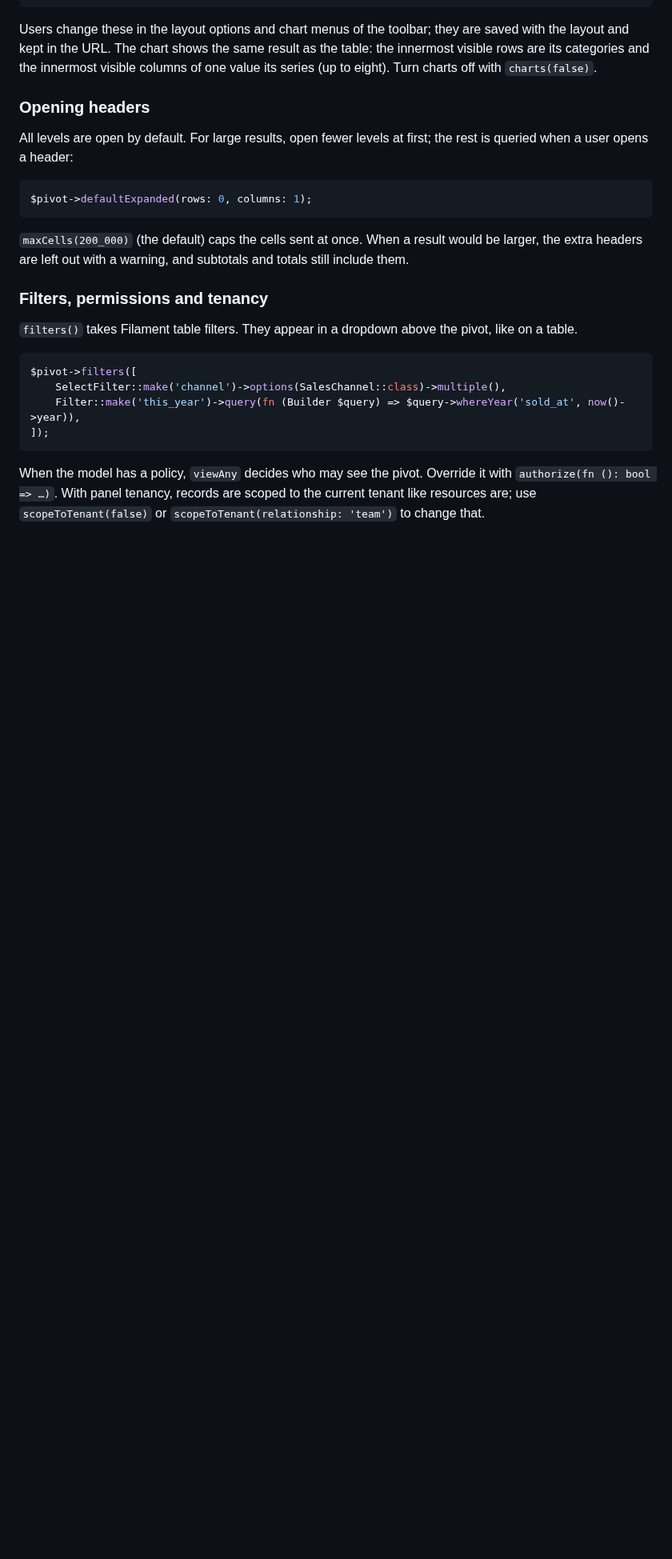
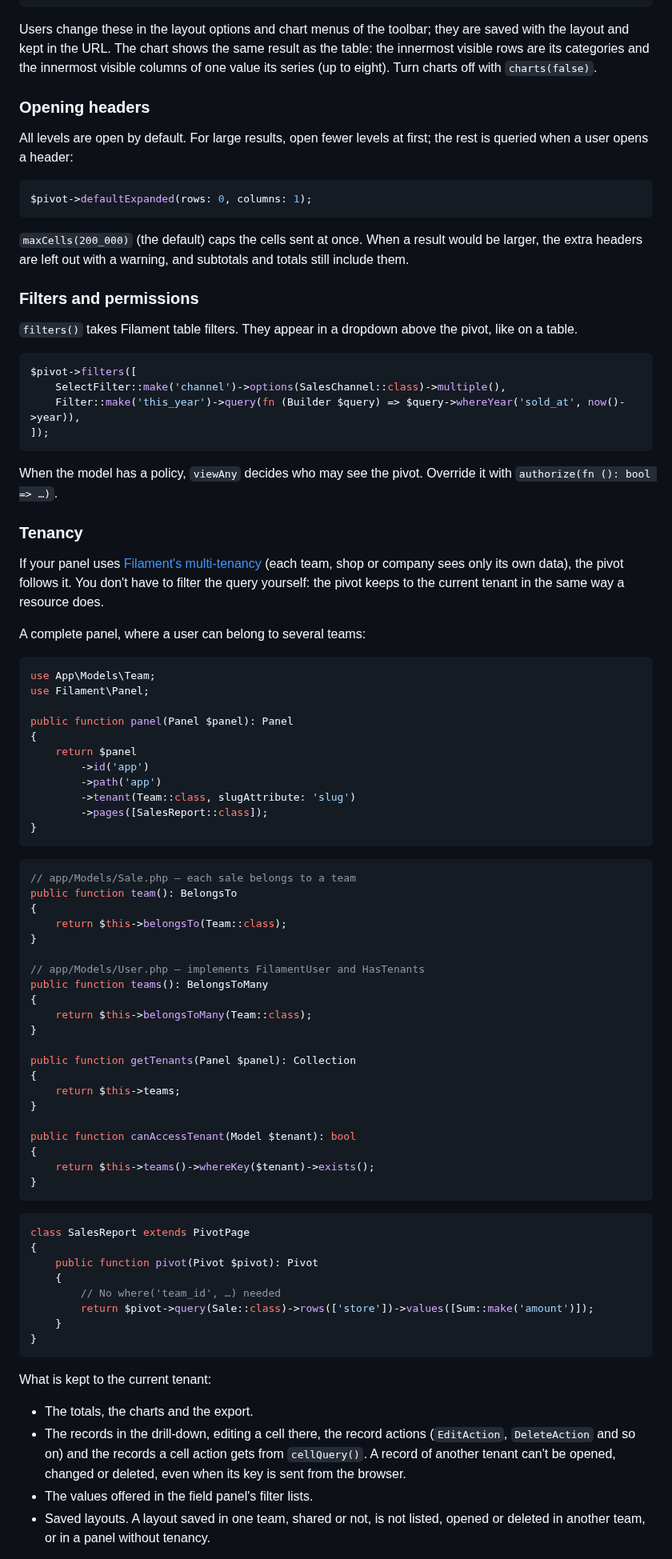
Before and after one commit to qalainau-labs/filament-warp-pivot-docs, a Markdown page: README.md, the part around one of its changes. Shown at 80% size. GitHub-like rendering; blank space fills up the shorter version.

````diff
--- a/README.md
+++ b/README.md
@@ -287,7 +287,7 @@ $pivot->defaultExpanded(rows: 0, columns: 1);
 
 `maxCells(200_000)` (the default) caps the cells sent at once. When a result would be larger, the extra headers are left out with a warning, and subtotals and totals still include them.
 
-### Filters, permissions and tenancy
+### Filters and permissions
 
 `filters()` takes Filament table filters. They appear in a dropdown above the pivot, like on a table.
 
@@ -298,4 +298,67 @@ $pivot->filters([
 ]);
 ```
 
-When the model has a policy, `viewAny` decides who may see the pivot. Override it with `authorize(fn (): bool => …)`. With panel tenancy, records are scoped to the current tenant like resources are; use `scopeToTenant(false)` or `scopeToTenant(relationship: 'team')` to change that.
+When the model has a policy, `viewAny` decides who may see the pivot. Override it with `authorize(fn (): bool => …)`.
+
+### Tenancy
+
+If your panel uses [Filament's multi-tenancy](https://filamentphp.com/docs/users/tenancy) (each team, shop or company sees only its own data), the pivot follows it. You don't have to filter the query yourself: the pivot keeps to the current tenant in the same way a resource does.
+
+A complete panel, where a user can belong to several teams:
+
+```php
+use App\Models\Team;
+use Filament\Panel;
+
+public function panel(Panel $panel): Panel
+{
+    return $panel
+        ->id('app')
+        ->path('app')
+        ->tenant(Team::class, slugAttribute: 'slug')
+        ->pages([SalesReport::class]);
+}
+```
+
+```php
+// app/Models/Sale.php — each sale belongs to a team
+public function team(): BelongsTo
+{
+    return $this->belongsTo(Team::class);
+}
+
+// app/Models/User.php — implements FilamentUser and HasTenants
+public function teams(): BelongsToMany
+{
+    return $this->belongsToMany(Team::class);
+}
+
+public function getTenants(Panel $panel): Collection
+{
+    return $this->teams;
+}
+
+public function canAccessTenant(Model $tenant): bool
+{
+    return $this->teams()->whereKey($tenant)->exists();
+}
+```
+
+```php
+class SalesReport extends PivotPage
+{
+    public function pivot(Pivot $pivot): Pivot
+    {
+        // No where('team_id', …) needed
+        return $pivot->query(Sale::class)->rows(['store'])->values([Sum::make('amount')]);
+    }
+}
+```
+
+What is kept to the current tenant:
+
+- The totals, the charts and the export.
+- The records in the drill-down, editing a cell there, the record actions (`EditAction`, `DeleteAction` and so on) and the records a cell action gets from `cellQuery()`. A record of another tenant can't be opened, changed or deleted, even when its key is sent from the browser.
+- The values offered in the field panel's filter lists.
+- Saved layouts. A layout saved in one team, shared or not, is not listed, opened or deleted in another team, or in a panel without tenancy.
+
````
Also changed, not shown: other parts of README.md (+28 -0 lines), CHANGELOG.md (+16 -0 lines), art/banner.jpg.
